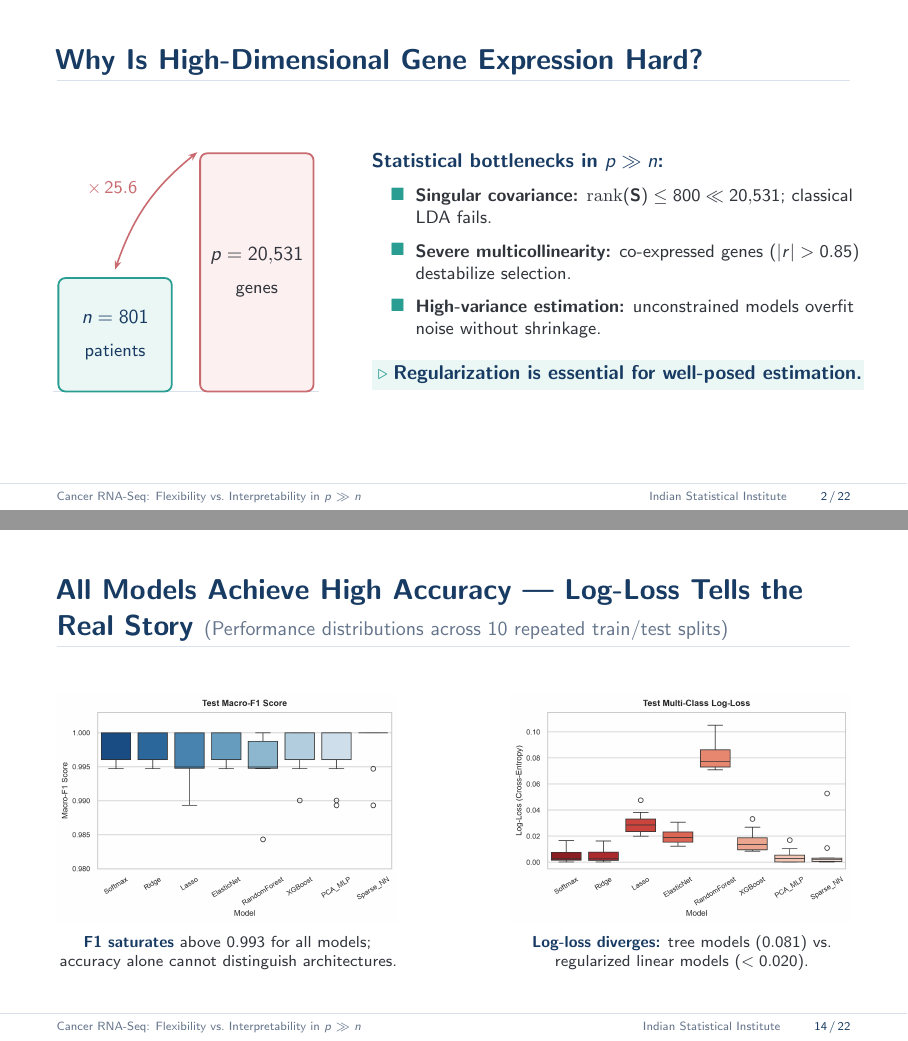
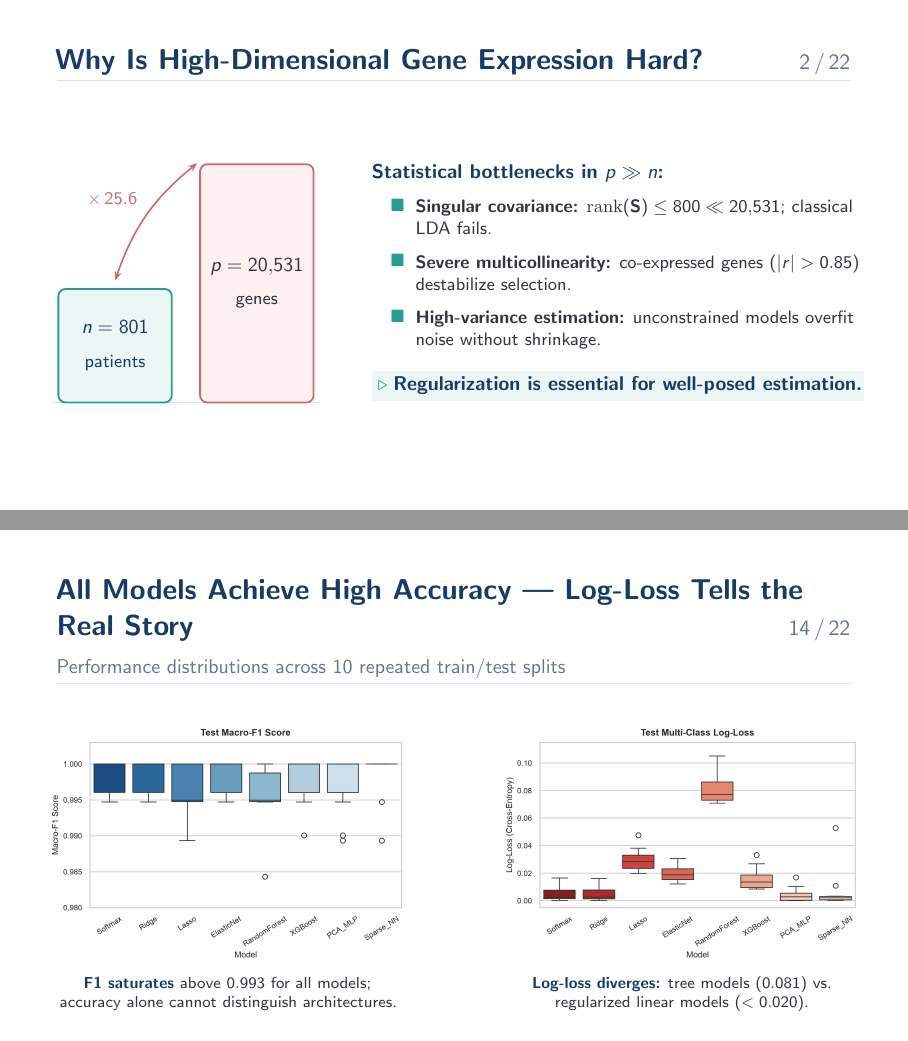
Before and after one commit to RajveerVoraUni/gene-expression-cancer, LaTeX slides (reports/presentation.tex): pages 2 and 14 of 22, joined at a grey line. Compiled offline with pdfLaTeX.

Commit message:
Remove footers from all slides and move page numbers to header right

```diff
--- a/reports/presentation.tex
+++ b/reports/presentation.tex
@@ -68,11 +68,11 @@
 \setbeamertemplate{itemize subitem}{\textcolor{mutedgrey}{\raisebox{0.15ex}{\footnotesize$\circ$}}}
 
 % ============================================================
-% FRAMETITLE
+% FRAMETITLE (With subtle right-aligned page numbers)
 % ============================================================
 \setbeamertemplate{frametitle}{%
   \vspace{0.60cm}%
-  {\condheading\bfseries\Large\textcolor{navy}{\insertframetitle}}\par%
+  {\condheading\bfseries\Large\textcolor{navy}{\insertframetitle}\hfill{\normalsize\mdseries\textcolor{mutedgrey}{\insertframenumber\,/\,\inserttotalframenumber}}}\par%
   \if\relax\detokenize\expandafter{\insertframesubtitle}\relax\else%
     \vspace{0.04cm}%
     {\small\textcolor{mutedgrey}{\insertframesubtitle}}\par%
@@ -83,20 +83,9 @@
 }
 
 % ============================================================
-% FOOTER
+% FOOTER (Removed as requested)
 % ============================================================
-\setbeamertemplate{footline}{%
-  \ifnum\thepage>1%
-    {\color{linegrey}\hrule height 0.4pt width\paperwidth}%
-    \begin{beamercolorbox}[wd=\paperwidth,ht=3.2ex,dp=1.8ex,leftskip=10mm,rightskip=10mm]{footline}%
-      {\tiny\textcolor{mutedgrey}{Cancer RNA-Seq: Flexibility vs.\ Interpretability in $p \gg n$}}%
-      \hfill%
-      {\tiny\textcolor{mutedgrey}{Indian Statistical Institute}}%
-      \hspace{6mm}%
-      {\tiny\textcolor{navy}{\insertframenumber\,/\,\inserttotalframenumber}}%
-    \end{beamercolorbox}%
-  \fi%
-}
+\setbeamertemplate{footline}{}
 
 % ============================================================
 % HELPERS
@@ -672,7 +661,8 @@
 % ─── SLIDE 14: BOXPLOTS ───────────────────────────────────
 % ============================================================
 \begin{frame}
-\frametitle{All Models Achieve High Accuracy — Log-Loss Tells the Real Story {\small\mdseries\textcolor{mutedgrey}{(Performance distributions across 10 repeated train/test splits)}}}
+\frametitle{All Models Achieve High Accuracy — Log-Loss Tells the Real Story}
+\framesubtitle{Performance distributions across 10 repeated train/test splits}
 
 \vspace{-0.10cm}
 \begin{columns}[T]
```
Also changed, not shown: reports/presentation.pdf.
